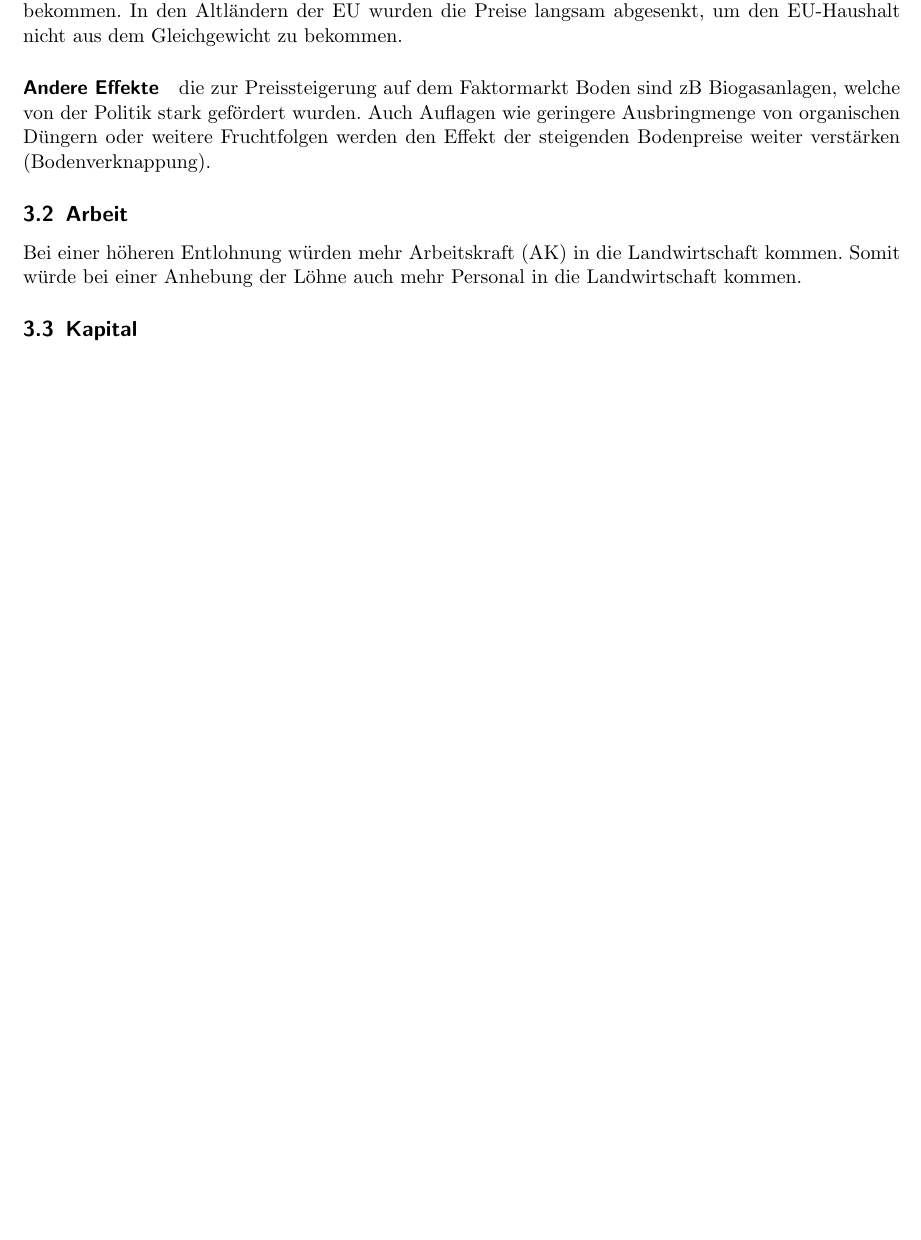
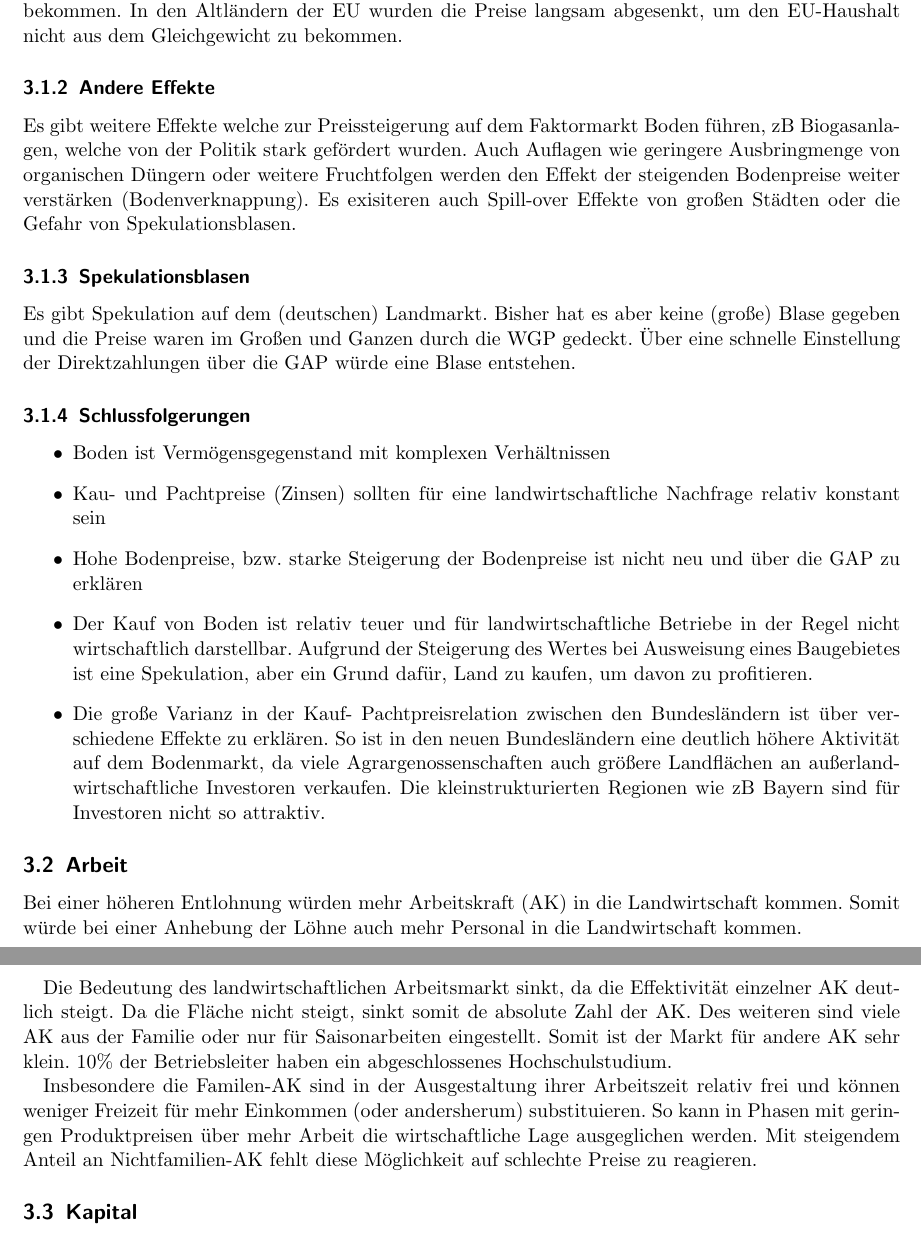
Before and after one commit to the-white-one/APO, a LaTeX document (mitschrift.tex): part of page 8 of 8 before the commit and two parts of pages 8 and 9 of 9 after it, the two joined at a grey line, cut so that both start at the same text, the shorter picture padded with empty space. Compiled offline with pdfLaTeX.

Commit message:
mitschrift in der VL

```diff
--- a/mitschrift.tex
+++ b/mitschrift.tex
@@ -342,13 +344,42 @@ Die Bodenpreise (Kauf) in Deutschland haben sich von 2007 auf 2017 um den Faktor
 Bei der Osterweiterung der \ac{EU} haben die neuen Staaten einen langsamen Einstieg in die Direktzahlungen bekommen.
 In den Altländern der \ac{EU} wurden die Preise langsam abgesenkt, um den \ac{EU}-Haushalt nicht aus dem Gleichgewicht zu bekommen.
 
-\paragraph{Andere Effekte} die zur Preissteigerung auf dem Faktormarkt Boden sind zB Biogasanlagen, welche von der Politik stark gefördert wurden.
+\subsubsection{Andere Effekte}
+Es gibt weitere Effekte welche zur Preissteigerung auf dem Faktormarkt Boden führen, zB Biogasanlagen, welche von der Politik stark gefördert wurden.
 Auch Auflagen wie geringere Ausbringmenge von organischen Düngern oder weitere Fruchtfolgen werden den Effekt der steigenden Bodenpreise weiter verstärken (Bodenverknappung).
+Es exisiteren auch Spill-over Effekte von großen Städten oder die Gefahr von Spekulationsblasen.
+
+\subsubsection{Spekulationsblasen}
+Es gibt Spekulation auf dem (deutschen) Landmarkt.
+Bisher hat es aber keine (große) Blase gegeben und die Preise waren im Großen und Ganzen durch die \ac{WGP} gedeckt.
+Über eine schnelle Einstellung der Direktzahlungen über die \ac{GAP} würde eine Blase entstehen.
+
+\subsubsection{Schlussfolgerungen}
+
+\begin{itemize}
+	\item Boden ist Vermögensgegenstand mit komplexen Verhältnissen
+	\item Kau- und Pachtpreise (Zinsen) sollten für eine landwirtschaftliche Nachfrage relativ konstant sein
+	\item Hohe Bodenpreise, bzw. starke Steigerung der Bodenpreise ist nicht neu und über die \ac{GAP} zu erklären
+	\item Der Kauf von Boden ist relativ teuer und für landwirtschaftliche Betriebe in der Regel nicht wirtschaftlich darstellbar.
+		Aufgrund der Steigerung des Wertes bei Ausweisung eines Baugebietes ist eine Spekulation, aber ein Grund dafür, Land zu kaufen, um davon zu profitieren.
+	\item Die große Varianz in der Kauf- Pachtpreisrelation zwischen den Bundesländern ist über verschiedene Effekte zu erklären.
+		So ist in den neuen Bundesländern eine deutlich höhere Aktivität auf dem Bodenmarkt, da viele Agrargenossenschaften auch größere Landflächen an außerlandwirtschaftliche Investoren verkaufen.
+		Die kleinstrukturierten Regionen wie zB Bayern sind für Investoren nicht so attraktiv.
+\end{itemize}
 
 \subsection{Arbeit}
 Bei einer höheren Entlohnung würden mehr \ac{AK} in die Landwirtschaft kommen.
 Somit würde bei einer Anhebung der Löhne auch mehr Personal in die Landwirtschaft kommen.
 
+Die Bedeutung des landwirtschaftlichen Arbeitsmarkt sinkt, da die Effektivität einzelner \ac{AK} deutlich steigt.
+Da die Fläche nicht steigt, sinkt somit de absolute Zahl der \ac{AK}.
+Des weiteren sind viele \ac{AK} aus der Familie oder nur für Saisonarbeiten eingestellt.
+Somit ist der Markt für andere \ac{AK} sehr klein.
+10\% der Betriebsleiter haben ein abgeschlossenes Hochschulstudium.
+
+Insbesondere die Familen-\ac{AK} sind in der Ausgestaltung ihrer Arbeitszeit relativ frei und können weniger Freizeit für mehr Einkommen (oder andersherum) substituieren.
+So kann in Phasen mit geringen Produktpreisen über mehr Arbeit die wirtschaftliche Lage ausgeglichen werden.
+Mit steigendem Anteil an Nichtfamilien-\ac{AK} fehlt diese Möglichkeit auf schlechte Preise zu reagieren.
 
 \subsection{Kapital}
 Auch bei einem deutlich höheren Kapitalbedarf im Landwirtschaftlichen Sektor wäre der globale Kapitalmarkt nicht aus der Balance.
```
Also changed, not shown: mitschrift.pdf, mitschrift.tex (4 more changed lines).
